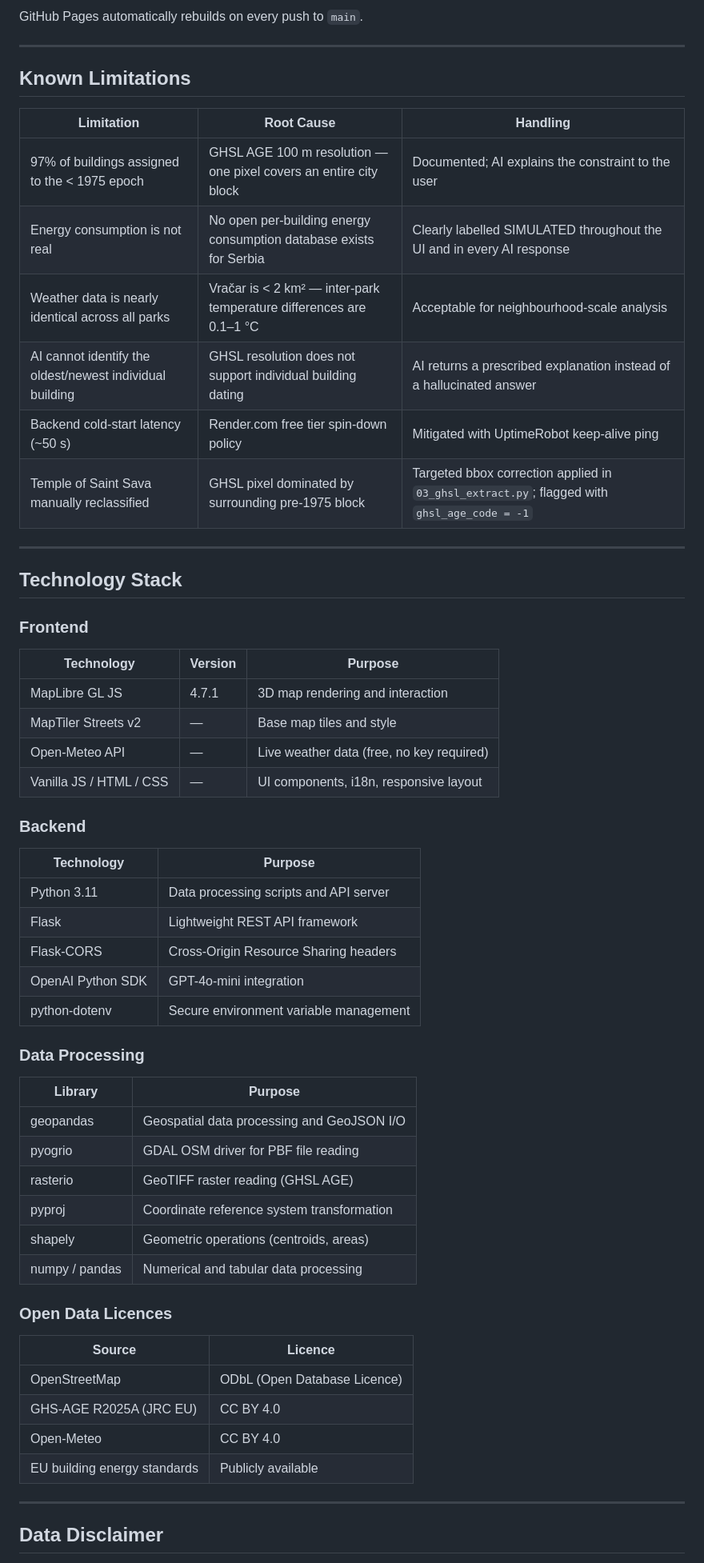
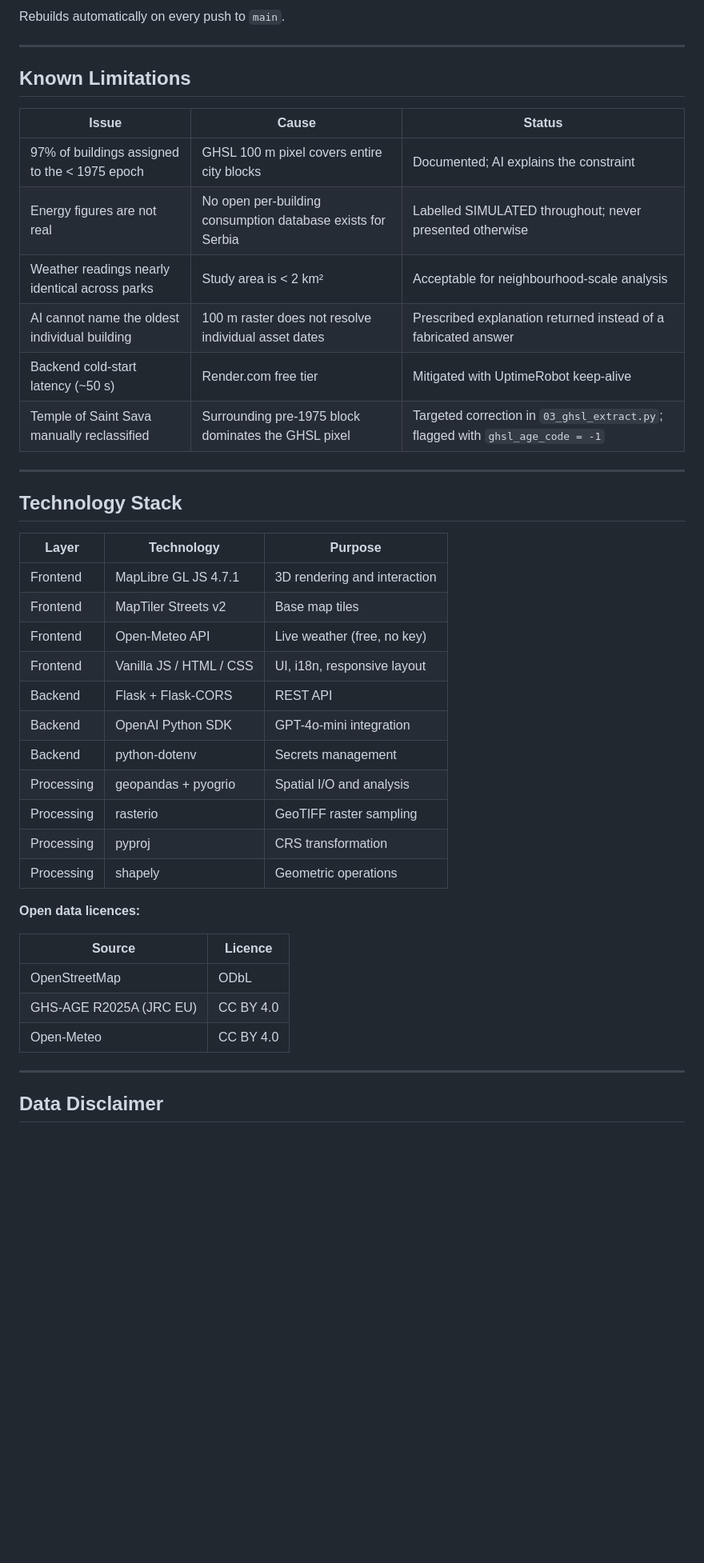
Before and after one commit to mimicgoran/BIM-DigitalTwin-AIBot, a Markdown page: README.md, the part around one of its changes. Shown at 80% size. Rendered like a GitHub page; blank space fills up the shorter version.

```diff
--- a/README.md
+++ b/README.md
@@ -361,61 +329,44 @@ Open: `http://localhost:8000/frontend/index.html`
 
-GitHub Pages automatically rebuilds on every push to `main`.
+Rebuilds automatically on every push to `main`.
 
 ---
 
 ## Known Limitations
 
-| Limitation | Root Cause | Handling |
-|------------|------------|----------|
-| 97% of buildings assigned to the < 1975 epoch | GHSL AGE 100 m resolution — one pixel covers an entire city block | Documented; AI explains the constraint to the user |
-| Energy consumption is not real | No open per-building energy consumption database exists for Serbia | Clearly labelled SIMULATED throughout the UI and in every AI response |
-| Weather data is nearly identical across all parks | Vračar is < 2 km² — inter-park temperature differences are 0.1–1 °C | Acceptable for neighbourhood-scale analysis |
-| AI cannot identify the oldest/newest individual building | GHSL resolution does not support individual building dating | AI returns a prescribed explanation instead of a hallucinated answer |
-| Backend cold-start latency (~50 s) | Render.com free tier spin-down policy | Mitigated with UptimeRobot keep-alive ping |
-| Temple of Saint Sava manually reclassified | GHSL pixel dominated by surrounding pre-1975 block | Targeted bbox correction applied in `03_ghsl_extract.py`; flagged with `ghsl_age_code = -1` |
+| Issue | Cause | Status |
+|-------|-------|--------|
+| 97% of buildings assigned to the < 1975 epoch | GHSL 100 m pixel covers entire city blocks | Documented; AI explains the constraint |
+| Energy figures are not real | No open per-building consumption database exists for Serbia | Labelled SIMULATED throughout; never presented otherwise |
+| Weather readings nearly identical across parks | Study area is < 2 km² | Acceptable for neighbourhood-scale analysis |
+| AI cannot name the oldest individual building | 100 m raster does not resolve individual asset dates | Prescribed explanation returned instead of a fabricated answer |
+| Backend cold-start latency (~50 s) | Render.com free tier | Mitigated with UptimeRobot keep-alive |
+| Temple of Saint Sava manually reclassified | Surrounding pre-1975 block dominates the GHSL pixel | Targeted correction in `03_ghsl_extract.py`; flagged with `ghsl_age_code = -1` |
 
 ---
 
 ## Technology Stack
 
-### Frontend
+| Layer | Technology | Purpose |
+|-------|------------|---------|
+| Frontend | MapLibre GL JS 4.7.1 | 3D rendering and interaction |
+| Frontend | MapTiler Streets v2 | Base map tiles |
+| Frontend | Open-Meteo API | Live weather (free, no key) |
+| Frontend | Vanilla JS / HTML / CSS | UI, i18n, responsive layout |
+| Backend | Flask + Flask-CORS | REST API |
+| Backend | OpenAI Python SDK | GPT-4o-mini integration |
+| Backend | python-dotenv | Secrets management |
+| Processing | geopandas + pyogrio | Spatial I/O and analysis |
+| Processing | rasterio | GeoTIFF raster sampling |
+| Processing | pyproj | CRS transformation |
+| Processing | shapely | Geometric operations |
 
-| Technology | Version | Purpose |
-|------------|---------|---------|
-| MapLibre GL JS | 4.7.1 | 3D map rendering and interaction |
-| MapTiler Streets v2 | — | Base map tiles and style |
-| Open-Meteo API | — | Live weather data (free, no key required) |
-| Vanilla JS / HTML / CSS | — | UI components, i18n, responsive layout |
-
-### Backend
-
-| Technology | Purpose |
-|------------|---------|
-| Python 3.11 | Data processing scripts and API server |
-| Flask | Lightweight REST API framework |
-| Flask-CORS | Cross-Origin Resource Sharing headers |
-| OpenAI Python SDK | GPT-4o-mini integration |
-| python-dotenv | Secure environment variable management |
-
-### Data Processing
-
-| Library | Purpose |
-|---------|---------|
-| geopandas | Geospatial data processing and GeoJSON I/O |
-| pyogrio | GDAL OSM driver for PBF file reading |
-| rasterio | GeoTIFF raster reading (GHSL AGE) |
-| pyproj | Coordinate reference system transformation |
-| shapely | Geometric operations (centroids, areas) |
-| numpy / pandas | Numerical and tabular data processing |
-
-### Open Data Licences
+**Open data licences:**
 
 | Source | Licence |
 |--------|---------|
-| OpenStreetMap | ODbL (Open Database Licence) |
+| OpenStreetMap | ODbL |
 | GHS-AGE R2025A (JRC EU) | CC BY 4.0 |
 | Open-Meteo | CC BY 4.0 |
-| EU building energy standards | Publicly available |
 
 ---
 
```
Also changed, not shown: other parts of README.md (+132 -168 lines).
